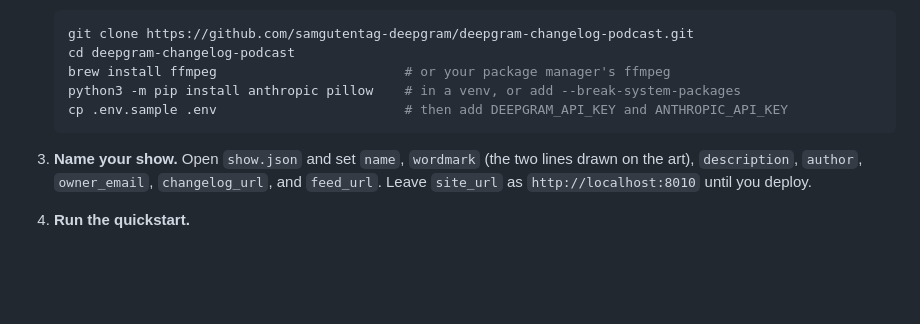
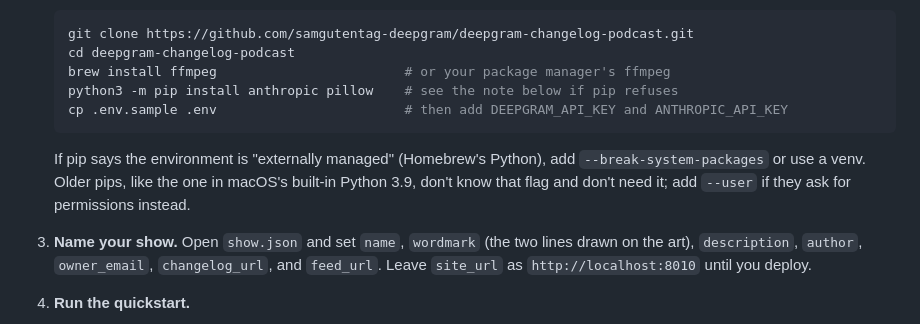
Before and after one commit to samgutentag-deepgram/deepgram-changelog-podcast, a Markdown page: README.md, the part around the change. Drawn GitHub-style; blank space fills up the shorter version.

Commit message:
docs: pip note covers Homebrew's Python and macOS's built-in one
--break-system-packages is unknown to pip 21 (macOS's /usr/bin/python3), so the README no
longer tells everyone to add it.

Co-Authored-By: Claude Opus 5.5 <noreply@anthropic.com>

````diff
--- a/README.md
+++ b/README.md
@@ -35,9 +35,13 @@ week of a bigger changelog costs more: a test on Claude Code's changelog came to
    git clone https://github.com/samgutentag-deepgram/deepgram-changelog-podcast.git
    cd deepgram-changelog-podcast
    brew install ffmpeg                        # or your package manager's ffmpeg
-   python3 -m pip install anthropic pillow    # in a venv, or add --break-system-packages
+   python3 -m pip install anthropic pillow    # see the note below if pip refuses
    cp .env.sample .env                        # then add DEEPGRAM_API_KEY and ANTHROPIC_API_KEY
    ```
+
+   If pip says the environment is "externally managed" (Homebrew's Python), add
+   `--break-system-packages` or use a venv. Older pips, like the one in macOS's built-in Python 3.9,
+   don't know that flag and don't need it; add `--user` if they ask for permissions instead.
 
 3. **Name your show.** Open `show.json` and set `name`, `wordmark` (the two lines drawn on the
    art), `description`, `author`, `owner_email`, `changelog_url`, and `feed_url`. Leave `site_url`
````
